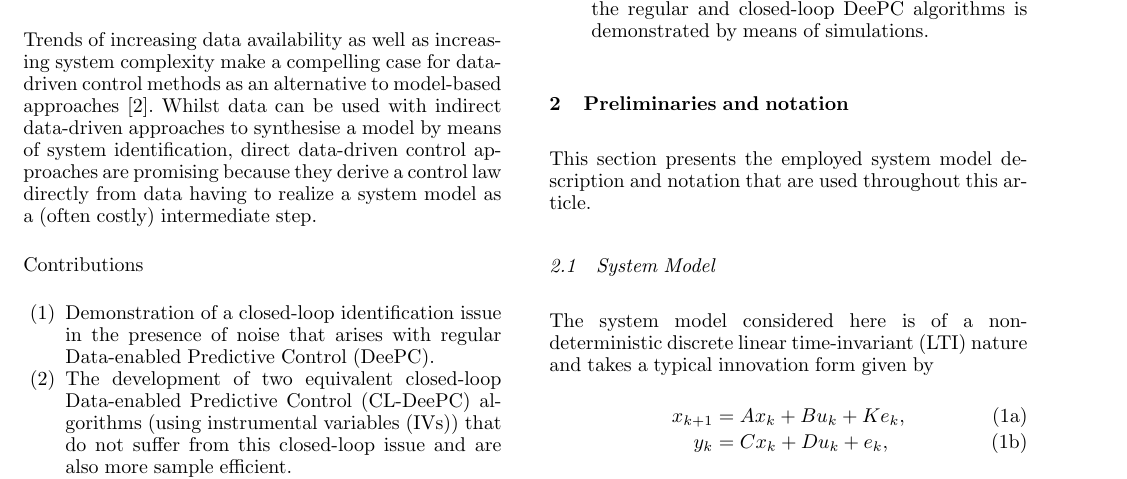
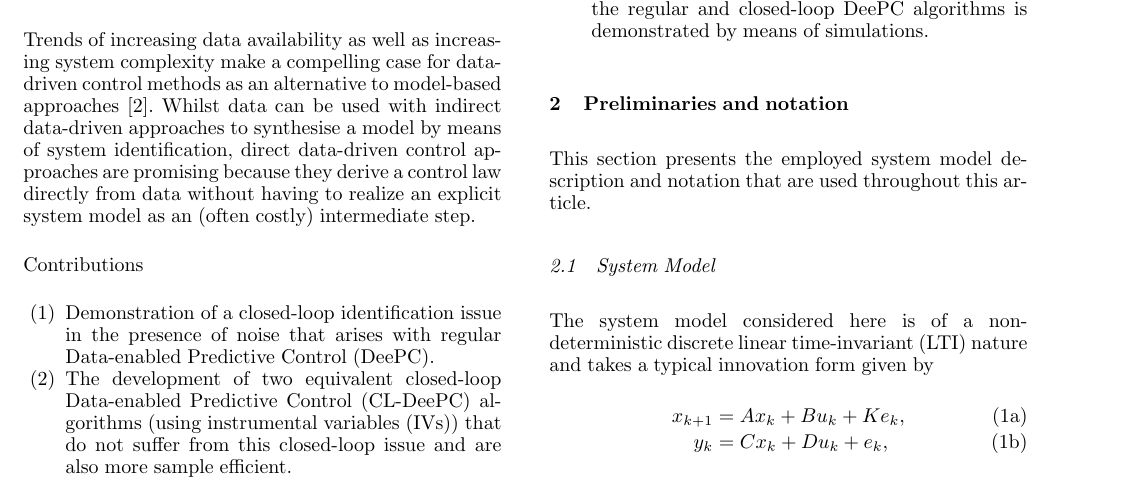
Before and after one commit to TUDelft-DataDrivenControl/Automatica2024_CL-DeePC, a LaTeX document (autosam.tex, which reads sections/1_intro.tex): part of page 1 of 3, cut so that both start at the same text. Compiled offline with pdfLaTeX.

Commit message:
Update on Overleaf.

```diff
--- a/sections/1_intro.tex
+++ b/sections/1_intro.tex
@@ -1,5 +1,7 @@
 \section{Introduction}
-Trends of increasing data availability as well as increasing system complexity make a compelling case for data-driven control methods as an alternative to model-based approaches~\cite{Hou2013}. Whilst data can be used with indirect data-driven approaches to synthesise a model by means of system identification, direct data-driven control approaches are promising because they derive a control law directly from data having to realize a system model as a (often costly) intermediate step.
+Trends of increasing data availability as well as increasing system complexity make a compelling case for data-driven control methods as an alternative to model-based approaches~\cite{Hou2013}. Whilst data can be used with indirect data-driven approaches to synthesise a model by means of system identification, direct data-driven control approaches are promising because they derive a control law directly from data without having to realize an explicit system model as an (often costly) intermediate step.
+
+
 
 
 Contributions
```
